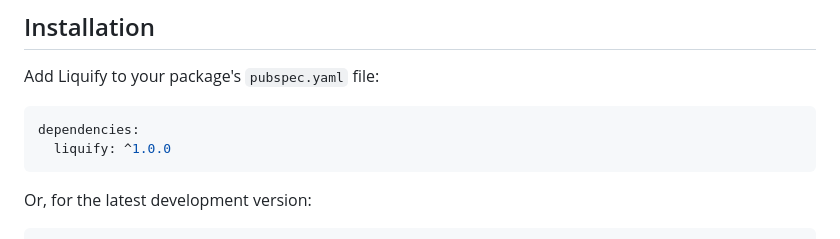
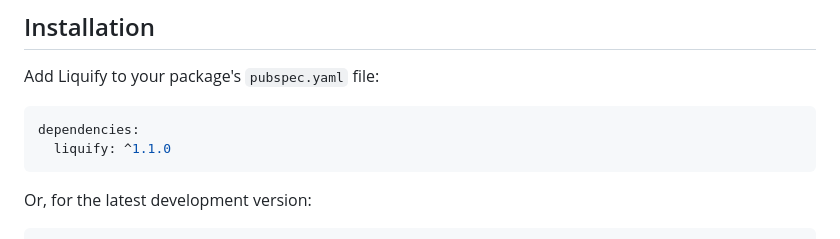
Before and after one commit to kingwill101/liquify, a Markdown page: README.md, the part around the change. GitHub-like rendering.

````diff
--- a/README.md
+++ b/README.md
@@ -32,7 +32,7 @@ Add Liquify to your package's `pubspec.yaml` file:
 
 ```yaml
 dependencies:
-  liquify: ^1.0.0
+  liquify: ^1.1.0
 ```
 
 Or, for the latest development version:
````
